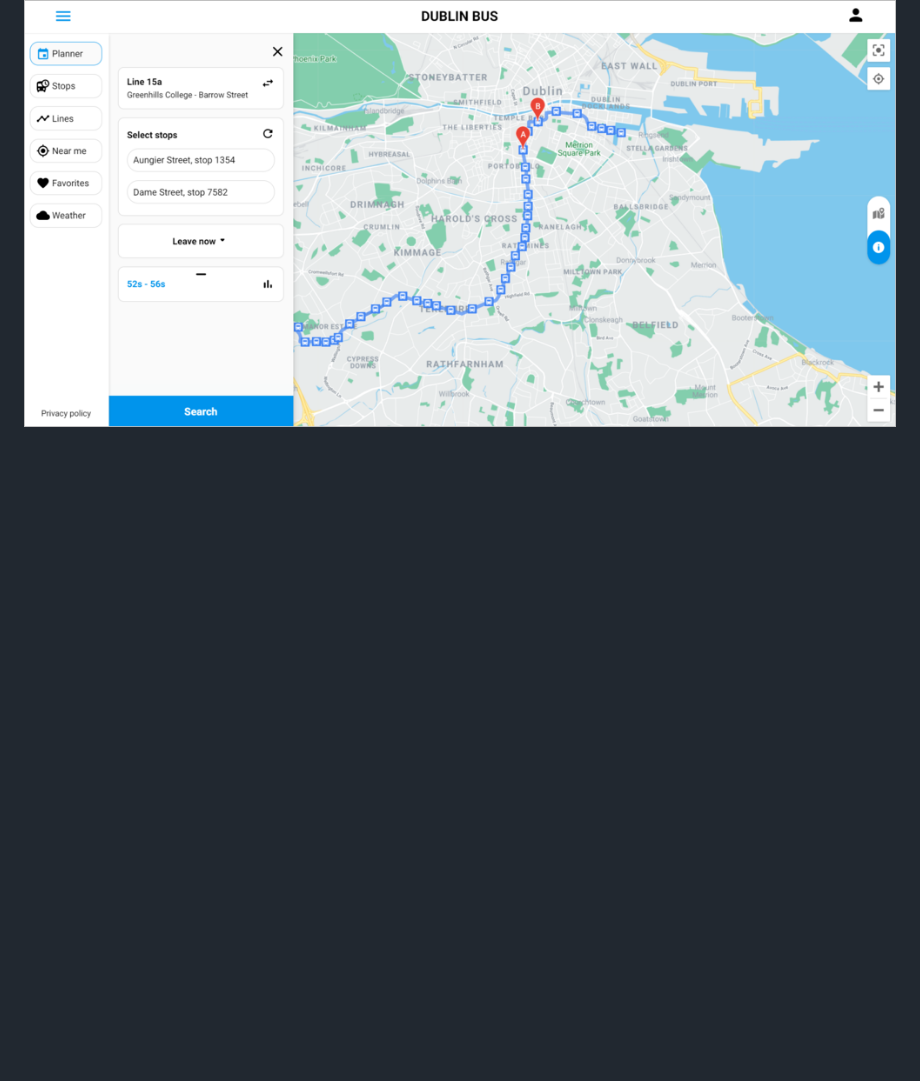
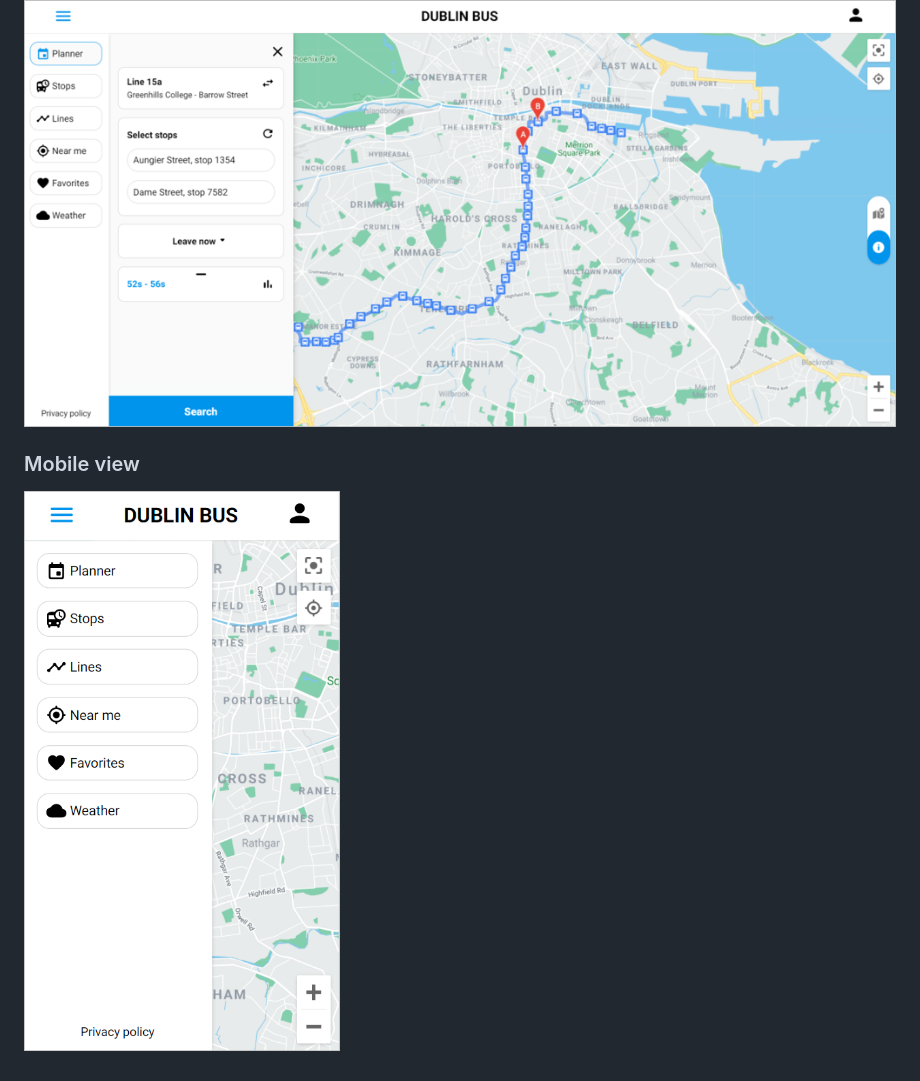
Before and after one commit to Botazio/UCD-DublinBus, a Markdown page: README.md, the part around the change. Rendered like a GitHub page; pictures changed too: report/images/mobile-view.png; blank space fills up the shorter version.

Commit message:
Mobile view

```diff
--- a/README.md
+++ b/README.md
@@ -35,3 +35,7 @@ To run the project locally you need to follow the steps described in the README.
 ### Desktop view
 
 ![Desktop view](report/images/desktop-view.png)
+
+### Mobile view
+
+![Mobile view](report/images/mobile-view.png)
```
